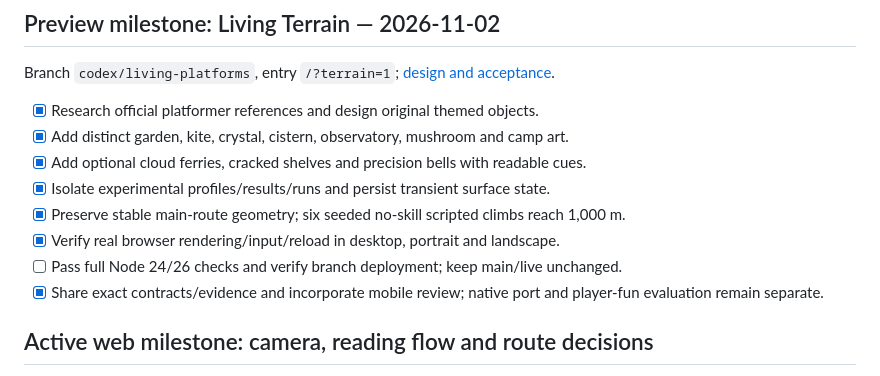
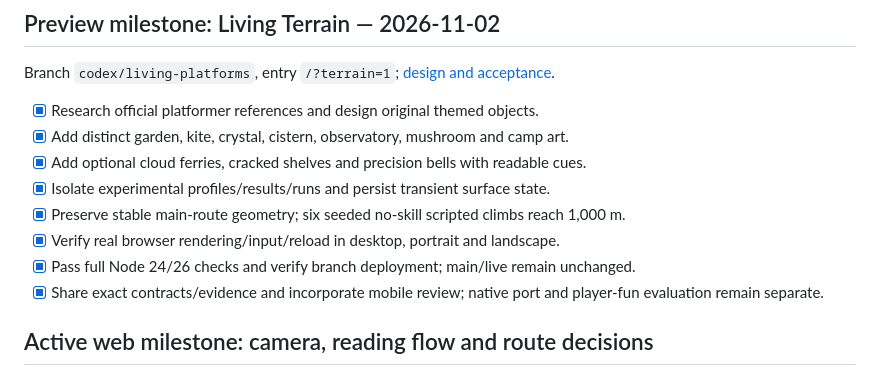
Before and after one commit to zengks/carve-game, a Markdown page: TASKS.md, the part around the change. Drawn GitHub-style.

```diff
--- a/TASKS.md
+++ b/TASKS.md
@@ -16,7 +16,7 @@ Branch `codex/living-platforms`, entry `/?terrain=1`; [design and acceptance](do
 - [x] Isolate experimental profiles/results/runs and persist transient surface state.
 - [x] Preserve stable main-route geometry; six seeded no-skill scripted climbs reach 1,000 m.
 - [x] Verify real browser rendering/input/reload in desktop, portrait and landscape.
-- [ ] Pass full Node 24/26 checks and verify branch deployment; keep main/live unchanged.
+- [x] Pass full Node 24/26 checks and verify branch deployment; main/live remain unchanged.
 - [x] Share exact contracts/evidence and incorporate mobile review; native port and player-fun evaluation remain separate.
 
 ## Active web milestone: camera, reading flow and route decisions
```
Also changed, not shown: docs/living-terrain.md (+17 -1 lines).
